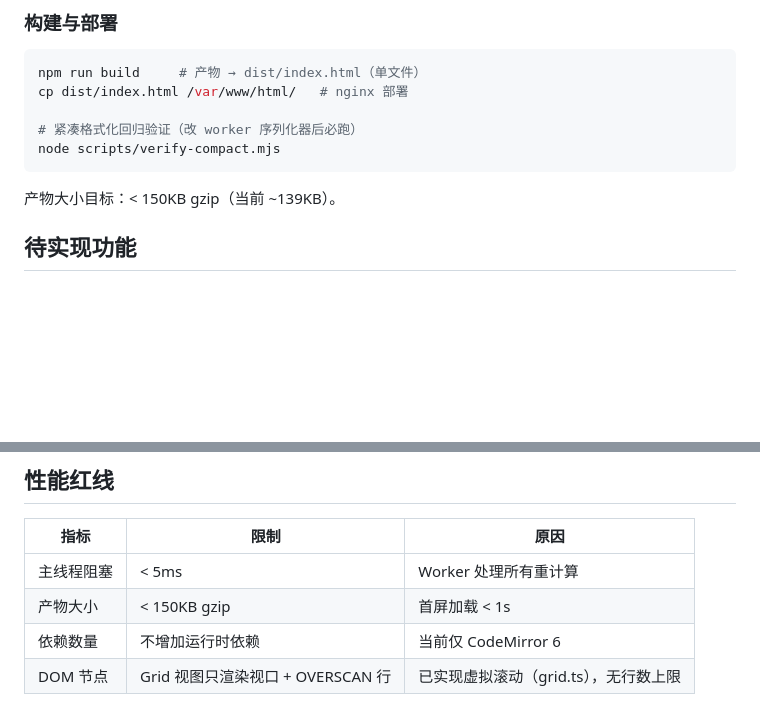
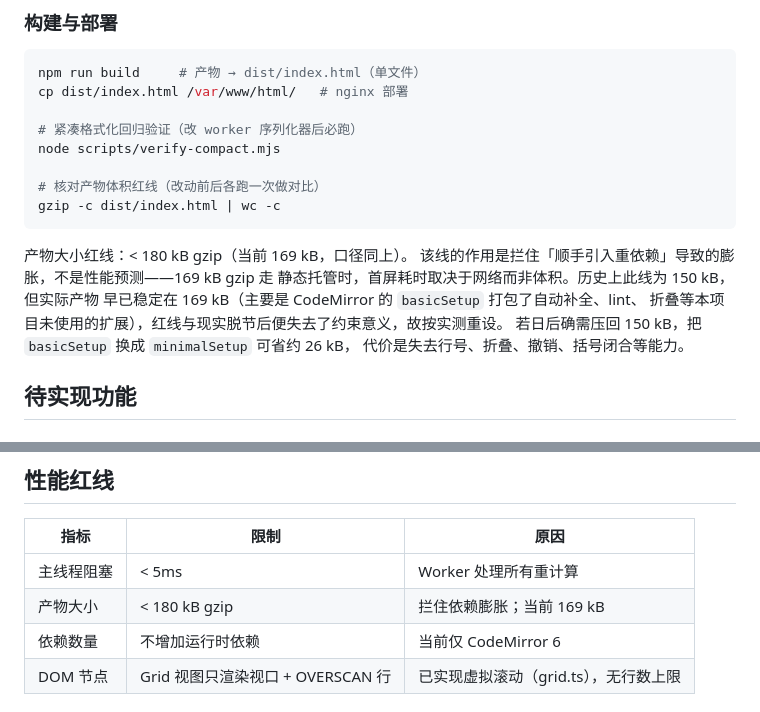
Before and after one commit to yuelwish/JsonGridWeb, a Markdown page: AGENTS.md, 2 parts joined by grey strips. Drawn GitHub-style; blank space fills up the shorter version.

Commit message:
docs: 产物体积红线按实测重设为 180 kB，并修正三处失效数字
原红线 < 150KB gzip（标注「当前 ~139KB」），但实际产物早已稳定在 169 kB，
超出约 14.6 kB。红线与现实脱节后已失去约束意义——它拦不住任何东西，
只会让每次构建都显示「超线」。

核实发现三处数字互相矛盾：
- AGENTS.md 两处写 150KB / 139KB
- README.md 中英文两处写 164 kB，本身就已超出 AGENTS.md 的红线
- 实测 169 kB（gzip -c 为 168518 字节；vite 按 1000 进制报 169.09 kB）

改动：
- 红线 150KB -> 180 kB，当前值 139KB -> 169 kB（两处）
- README 的 517/164 kB -> 526/169 kB（中英文各一处）
- 补上可复现的核对命令（gzip -c dist/index.html | wc -c），
  原红线没有任何可执行的检查方式
- 说明该线的真实作用是拦依赖膨胀而非性能预测：169 kB gzip 走静态托管
  时首屏耗时取决于网络而非体积
- 记录压回 150 kB 的路径与代价（basicSetup -> minimalSetup 省约 26 kB，
  代价是失去行号、折叠、撤销、括号闭合）
- spec 中补一条事后核对批注，保留当时的原始判断不改写

纯文档改动，护栏复跑全绿（verify:search / verify 869 用例）。
红线判定：168518 < 180000，余量 11482 字节。

````diff
--- a/AGENTS.md
+++ b/AGENTS.md
@@ -68,9 +68,18 @@ cp dist/index.html /var/www/html/   # nginx 部署
 
 # 紧凑格式化回归验证（改 worker 序列化器后必跑）
 node scripts/verify-compact.mjs
+
+# 核对产物体积红线（改动前后各跑一次做对比）
+gzip -c dist/index.html | wc -c
 ```
 
-产物大小目标：< 150KB gzip（当前 ~139KB）。
+产物大小红线：< 180 kB gzip（当前 169 kB，口径同上）。
+该线的作用是拦住「顺手引入重依赖」导致的膨胀，不是性能预测——169 kB gzip 走
+静态托管时，首屏耗时取决于网络而非体积。历史上此线为 150 kB，但实际产物
+早已稳定在 169 kB（主要是 CodeMirror 的 `basicSetup` 打包了自动补全、lint、
+折叠等本项目未使用的扩展），红线与现实脱节后便失去了约束意义，故按实测重设。
+若日后确需压回 150 kB，把 `basicSetup` 换成 `minimalSetup` 可省约 26 kB，
+代价是失去行号、折叠、撤销、括号闭合等能力。
 
 ## 待实现功能
 
@@ -94,7 +103,7 @@ node scripts/verify-compact.mjs
 | 指标 | 限制 | 原因 |
 |------|------|------|
 | 主线程阻塞 | < 5ms | Worker 处理所有重计算 |
-| 产物大小 | < 150KB gzip | 首屏加载 < 1s |
+| 产物大小 | < 180 kB gzip | 拦住依赖膨胀；当前 169 kB |
 | 依赖数量 | 不增加运行时依赖 | 当前仅 CodeMirror 6 |
 | DOM 节点 | Grid 视图只渲染视口 + OVERSCAN 行 | 已实现虚拟滚动（grid.ts），无行数上限 |
 
````
Also changed, not shown: README.md (+2 -2 lines), docs/specs/2026-10-09-ctrl-f-search-panel.md (+1 -0 lines).
